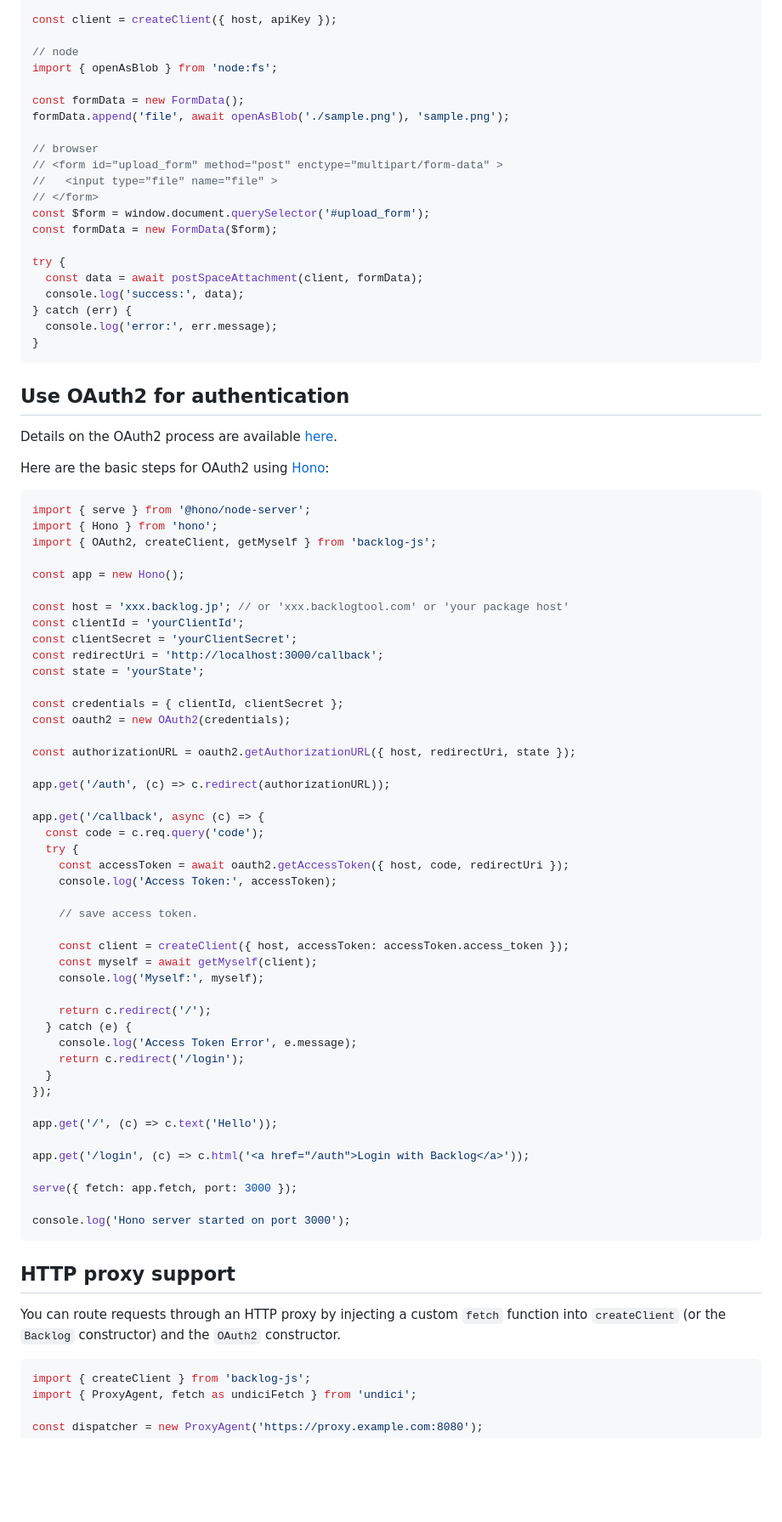
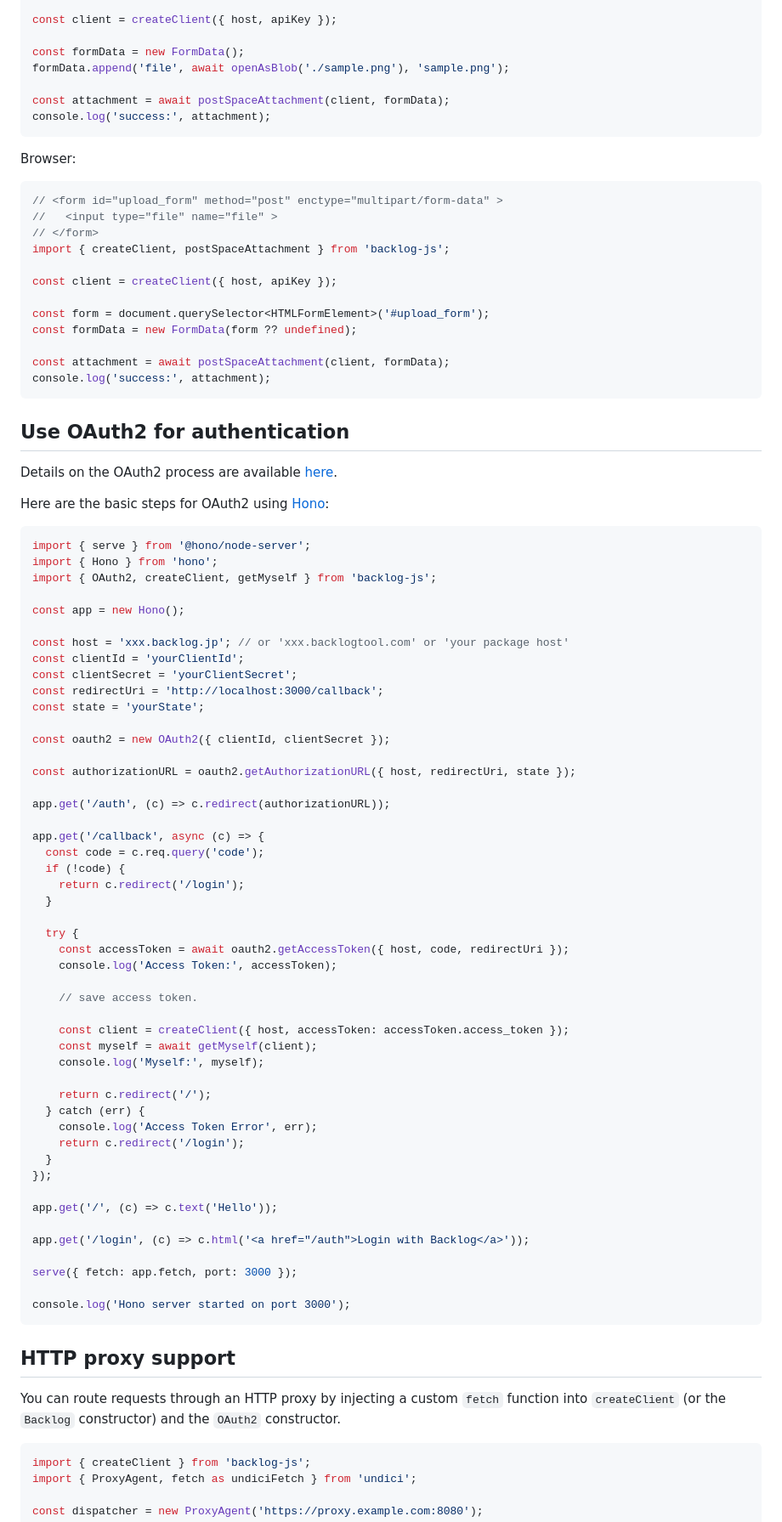
Before and after one commit to nulab/backlog-js, a Markdown page: README.md, the part around one of its changes. Shown at 85% size. Rendered like a GitHub page; blank space fills up the shorter version.

`````diff
--- a/README.md
+++ b/README.md
@@ -95,25 +110,28 @@ import { createClient, postSpaceAttachment } from 'backlog-js';
 
 const client = createClient({ host, apiKey });
 
-// node
-import { openAsBlob } from 'node:fs';
-
 const formData = new FormData();
 formData.append('file', await openAsBlob('./sample.png'), 'sample.png');
 
-// browser
+const attachment = await postSpaceAttachment(client, formData);
+console.log('success:', attachment);
+```
+
+Browser:
+
+```typescript
 // <form id="upload_form" method="post" enctype="multipart/form-data" >
 //   <input type="file" name="file" >
 // </form>
-const $form = window.document.querySelector('#upload_form');
-const formData = new FormData($form);
+import { createClient, postSpaceAttachment } from 'backlog-js';
 
-try {
-  const data = await postSpaceAttachment(client, formData);
-  console.log('success:', data);
-} catch (err) {
-  console.log('error:', err.message);
-}
+const client = createClient({ host, apiKey });
+
+const form = document.querySelector<HTMLFormElement>('#upload_form');
+const formData = new FormData(form ?? undefined);
+
+const attachment = await postSpaceAttachment(client, formData);
+console.log('success:', attachment);
 ```
 
 ## Use OAuth2 for authentication
@@ -121,7 +139,8 @@ try {
 Details on the OAuth2 process are available [here](https://developer.nulab-inc.com/docs/backlog/auth#oauth2).
 
 Here are the basic steps for OAuth2 using [Hono](https://hono.dev/):
-```` javascript
+
+```typescript
 import { serve } from '@hono/node-server';
 import { Hono } from 'hono';
 import { OAuth2, createClient, getMyself } from 'backlog-js';
@@ -134,8 +153,7 @@ const clientSecret = 'yourClientSecret';
 const redirectUri = 'http://localhost:3000/callback';
 const state = 'yourState';
 
-const credentials = { clientId, clientSecret };
-const oauth2 = new OAuth2(credentials);
+const oauth2 = new OAuth2({ clientId, clientSecret });
 
 const authorizationURL = oauth2.getAuthorizationURL({ host, redirectUri, state });
 
@@ -143,6 +161,10 @@ app.get('/auth', (c) => c.redirect(authorizationURL));
 
 app.get('/callback', async (c) => {
   const code = c.req.query('code');
+  if (!code) {
+    return c.redirect('/login');
+  }
+
   try {
     const accessToken = await oauth2.getAccessToken({ host, code, redirectUri });
     console.log('Access Token:', accessToken);
@@ -154,8 +176,8 @@ app.get('/callback', async (c) => {
     console.log('Myself:', myself);
 
     return c.redirect('/');
-  } catch (e) {
-    console.log('Access Token Error', e.message);
+  } catch (err) {
+    console.log('Access Token Error', err);
     return c.redirect('/login');
   }
 });
@@ -167,14 +189,14 @@ app.get('/login', (c) => c.html('<a href="/auth">Login with Backlog</a>'));
 serve({ fetch: app.fetch, port: 3000 });
 
 console.log('Hono server started on port 3000');
-````
+```
 
 ## HTTP proxy support
 
 You can route requests through an HTTP proxy by injecting a custom `fetch` function
 into `createClient` (or the `Backlog` constructor) and the `OAuth2` constructor.
 
-```javascript
+```typescript
 import { createClient } from 'backlog-js';
 import { ProxyAgent, fetch as undiciFetch } from 'undici';
 
`````
Also changed, not shown: other parts of README.md (+34 -19 lines).
